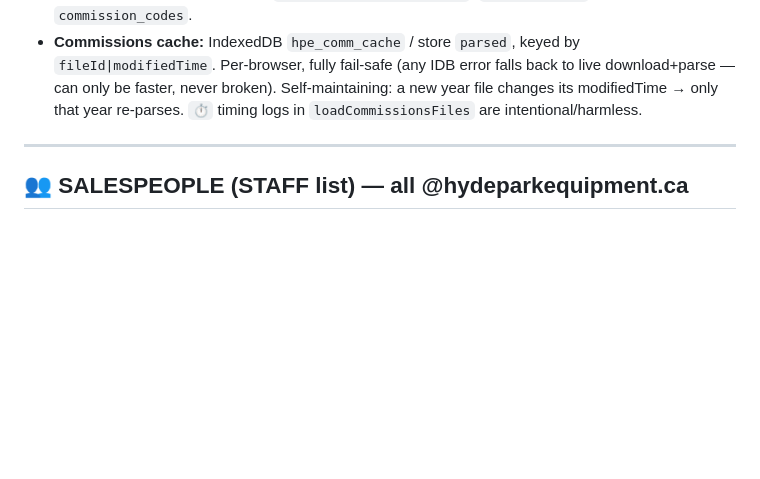
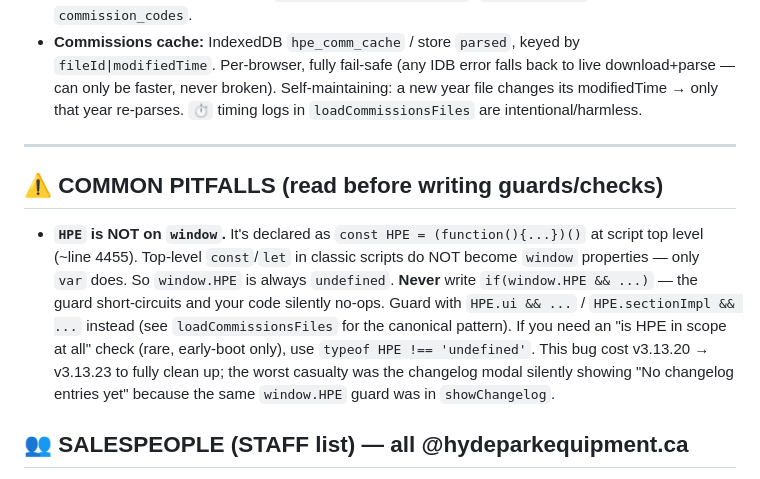
Before and after one commit to Hyde-Park-Equipment/Hyde-Park-Equipment.github.io, a Markdown page: CLAUDE.md, the part around the change. Rendered like a GitHub page; blank space fills up the shorter version.

Commit message:
docs: add window.HPE pitfall to CLAUDE.md
Captures the gotcha that cost v3.13.20–23 to clean up: HPE is a
script-scoped const, not on window, so `if(window.HPE && ...)` always
silently no-ops. Future sessions should see this before writing guards.

Co-Authored-By: Claude Opus 4.7 (1M context) <noreply@anthropic.com>

```diff
--- a/CLAUDE.md
+++ b/CLAUDE.md
@@ -140,6 +140,19 @@ anchors only — not a fill everywhere.** (See color-discipline notes below.)
 
 ---
 
+## ⚠️ COMMON PITFALLS (read before writing guards/checks)
+
+- **`HPE` is NOT on `window`.** It's declared as `const HPE = (function(){...})()`
+  at script top level (~line 4455). Top-level `const`/`let` in classic scripts
+  do NOT become `window` properties — only `var` does. So `window.HPE` is always
+  `undefined`. **Never** write `if(window.HPE && ...)` — the guard short-circuits
+  and your code silently no-ops. Guard with `HPE.ui && ...` /
+  `HPE.sectionImpl && ...` instead (see `loadCommissionsFiles` for the canonical
+  pattern). If you need an "is HPE in scope at all" check (rare, early-boot only),
+  use `typeof HPE !== 'undefined'`. This bug cost v3.13.20 → v3.13.23 to fully
+  clean up; the worst casualty was the changelog modal silently showing "No
+  changelog entries yet" because the same `window.HPE` guard was in `showChangelog`.
+
 ## 👥 SALESPEOPLE (STAFF list) — all @hydeparkequipment.ca
 John Williams (johnwilliams@), Larry Annaert (larry@), Bryan Macpherson (bryan@),
 Kris Zantingh (zinger@), Nick Stub (nick@), Tyler Talbot (tyler@),
```
